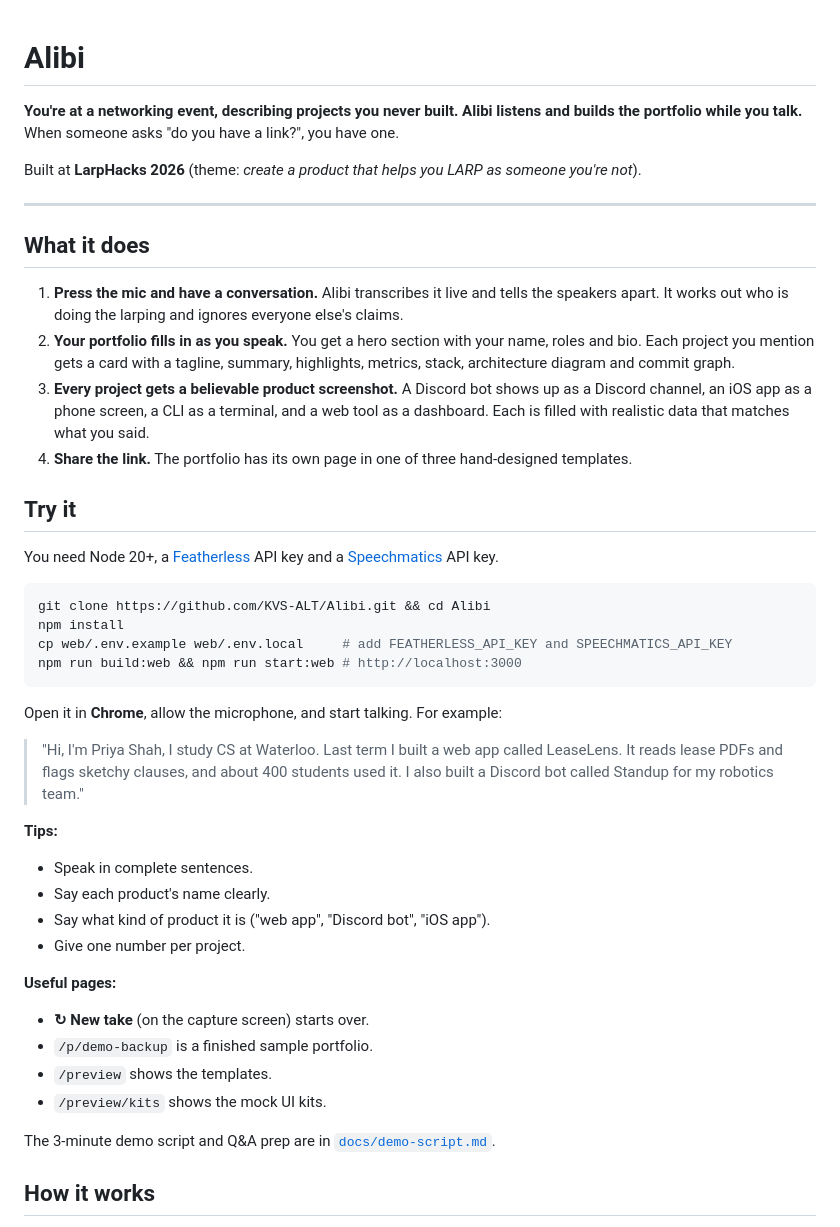
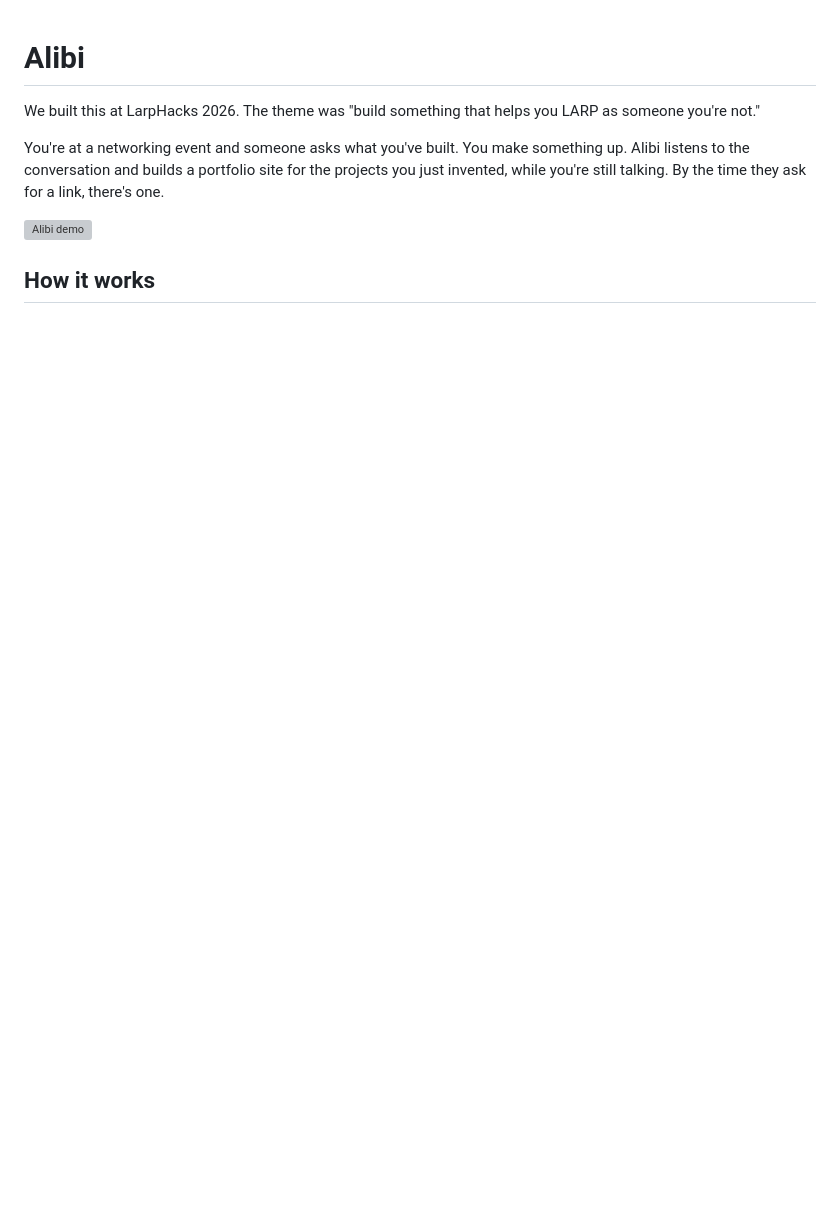
Before and after one commit to KVS-ALT/Alibi, a Markdown page: README.md, the part around one of its changes. GitHub-like rendering; blank space fills up the shorter version; grey boxes are pictures that could not be loaded.

Commit message:
Simpler README with demo GIF and screenshots; tidy docs

````diff
--- a/README.md
+++ b/README.md
@@ -1,46 +1,10 @@
 # Alibi
 
-**You're at a networking event, describing projects you never built. Alibi listens and builds the portfolio while you talk.** When someone asks "do you have a link?", you have one.
+We built this at LarpHacks 2026. The theme was "build something that helps you LARP as someone you're not."
 
-Built at **LarpHacks 2026** (theme: *create a product that helps you LARP as someone you're not*).
+You're at a networking event and someone asks what you've built. You make something up. Alibi listens to the conversation and builds a portfolio site for the projects you just invented, while you're still talking. By the time they ask for a link, there's one.
 
----
-
-## What it does
-
-1. **Press the mic and have a conversation.** Alibi transcribes it live and tells the speakers apart. It works out who is doing the larping and ignores everyone else's claims.
-2. **Your portfolio fills in as you speak.** You get a hero section with your name, roles and bio. Each project you mention gets a card with a tagline, summary, highlights, metrics, stack, architecture diagram and commit graph.
-3. **Every project gets a believable product screenshot.** A Discord bot shows up as a Discord channel, an iOS app as a phone screen, a CLI as a terminal, and a web tool as a dashboard. Each is filled with realistic data that matches what you said.
-4. **Share the link.** The portfolio has its own page in one of three hand-designed templates.
-
-## Try it
-
-You need Node 20+, a [Featherless](https://featherless.ai) API key and a [Speechmatics](https://www.speechmatics.com) API key.
-
-```bash
-git clone https://github.com/KVS-ALT/Alibi.git && cd Alibi
-npm install
-cp web/.env.example web/.env.local     # add FEATHERLESS_API_KEY and SPEECHMATICS_API_KEY
-npm run build:web && npm run start:web # http://localhost:3000
-```
-
-Open it in **Chrome**, allow the microphone, and start talking. For example:
-
-> "Hi, I'm Priya Shah, I study CS at Waterloo. Last term I built a web app called LeaseLens. It reads lease PDFs and flags sketchy clauses, and about 400 students used it. I also built a Discord bot called Standup for my robotics team."
-
-**Tips:**
-- Speak in complete sentences.
-- Say each product's name clearly.
-- Say what kind of product it is ("web app", "Discord bot", "iOS app").
-- Give one number per project.
-
-**Useful pages:**
-- **↻ New take** (on the capture screen) starts over.
-- `/p/demo-backup` is a finished sample portfolio.
-- `/preview` shows the templates.
-- `/preview/kits` shows the mock UI kits.
-
-The 3-minute demo script and Q&A prep are in [`docs/demo-script.md`](docs/demo-script.md).
+![Alibi demo](docs/images/demo.gif)
 
 ## How it works
 
````
Also changed, not shown: other parts of README.md (+24 -63 lines), AGENTS.md (+6 -11 lines), docs/images/capture.png (added), docs/images/kits.png (added), docs/images/portfolio.png (added), 2 other files.
